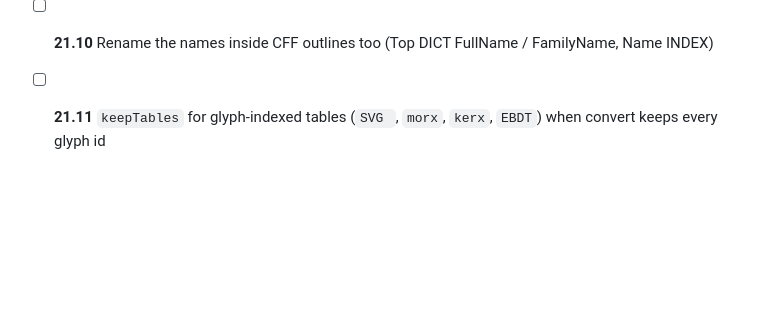
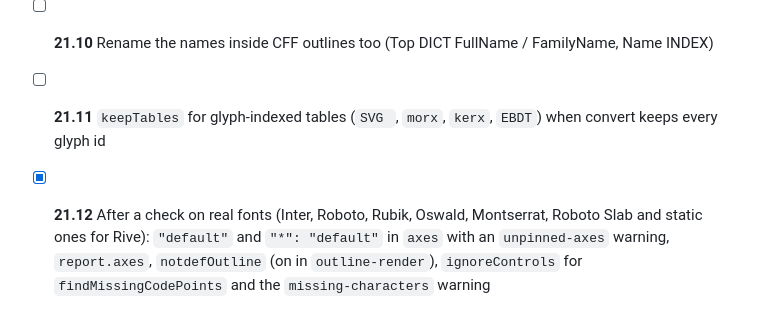
Before and after one commit to a3mitskevich/fontext, a Markdown page: ROADMAP.md, the part around the change. Drawn GitHub-style; blank space fills up the shorter version.

Commit message:
docs: roadmap entry for the follow-ups from the real-font check

```diff
--- a/ROADMAP.md
+++ b/ROADMAP.md
@@ -158,3 +158,4 @@
 - [x] **21.9** CLI flags and `.fontextrc.json` keys for all of the above; browser checks of instances against a hand-built reference
 - [ ] **21.10** Rename the names inside CFF outlines too (Top DICT FullName / FamilyName, Name INDEX)
 - [ ] **21.11** `keepTables` for glyph-indexed tables (`SVG `, `morx`, `kerx`, `EBDT`) when convert keeps every glyph id
+- [x] **21.12** After a check on real fonts (Inter, Roboto, Rubik, Oswald, Montserrat, Roboto Slab and static ones for Rive): `"default"` and `"*": "default"` in `axes` with an `unpinned-axes` warning, `report.axes`, `notdefOutline` (on in `outline-render`), `ignoreControls` for `findMissingCodePoints` and the `missing-characters` warning
```
